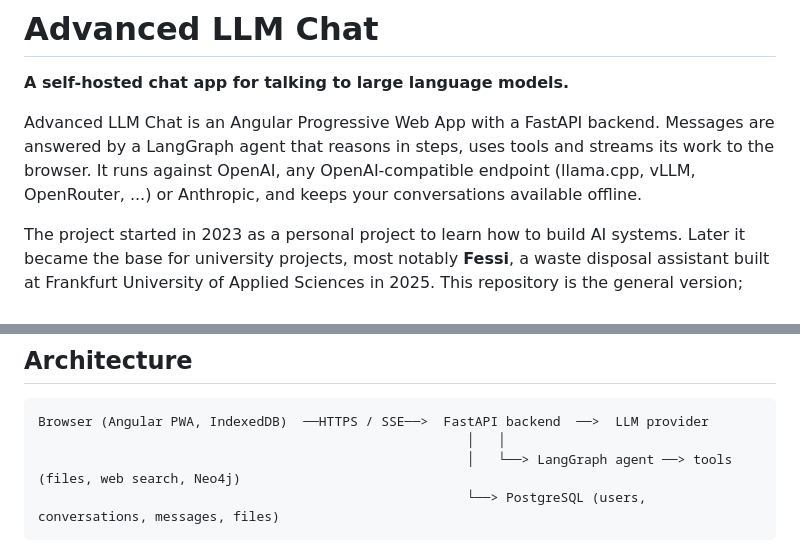
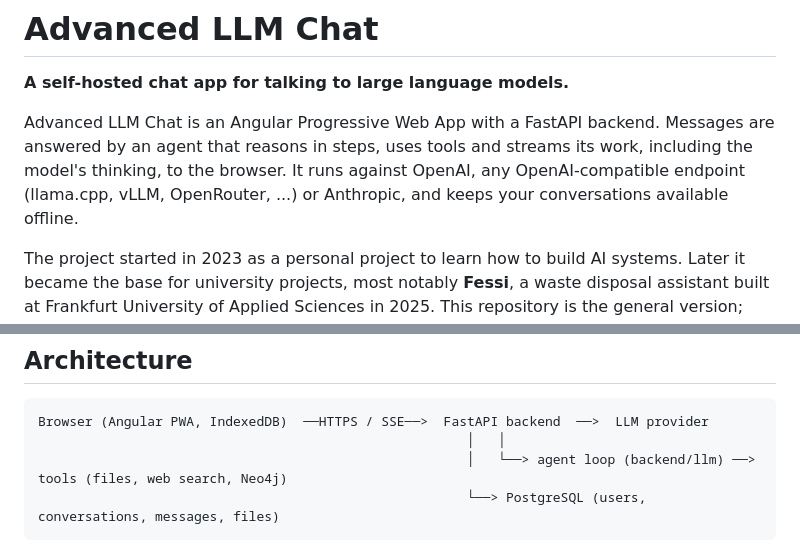
Before and after one commit to Knaeckebrothero/Advanced-LLM-Chat, a Markdown page: README.md, 2 parts joined by grey strips. GitHub-like rendering.

````diff
--- a/README.md
+++ b/README.md
@@ -2,7 +2,7 @@
 
 **A self-hosted chat app for talking to large language models.**
 
-Advanced LLM Chat is an Angular Progressive Web App with a FastAPI backend. Messages are answered by a LangGraph agent that reasons in steps, uses tools and streams its work to the browser. It runs against OpenAI, any OpenAI-compatible endpoint (llama.cpp, vLLM, OpenRouter, ...) or Anthropic, and keeps your conversations available offline.
+Advanced LLM Chat is an Angular Progressive Web App with a FastAPI backend. Messages are answered by an agent that reasons in steps, uses tools and streams its work, including the model's thinking, to the browser. It runs against OpenAI, any OpenAI-compatible endpoint (llama.cpp, vLLM, OpenRouter, ...) or Anthropic, and keeps your conversations available offline.
 
 The project started in 2023 as a personal project to learn how to build AI systems. Later it became the base for university projects, most notably **Fessi**, a waste disposal assistant built at Frankfurt University of Applied Sciences in 2025. This repository is the general version; adapted versions such as Fessi live in their own repositories and build on top of it (see [Building on top of this project](#building-on-top-of-this-project)).
 
@@ -159,7 +161,7 @@ With the full Docker setup, set `NEO4J_ENABLED=true` and `COMPOSE_PROFILES=graph
 ```
 Browser (Angular PWA, IndexedDB)  ──HTTPS / SSE──>  FastAPI backend  ──>  LLM provider
                                                        │   │
-                                                       │   └──> LangGraph agent ──> tools (files, web search, Neo4j)
+                                                       │   └──> agent loop (backend/llm) ──> tools (files, web search, Neo4j)
                                                        └──> PostgreSQL (users, conversations, messages, files)
 ```
 
````
Also changed, not shown: other parts of README.md (+10 -7 lines), CLAUDE.md (+19 -9 lines).
